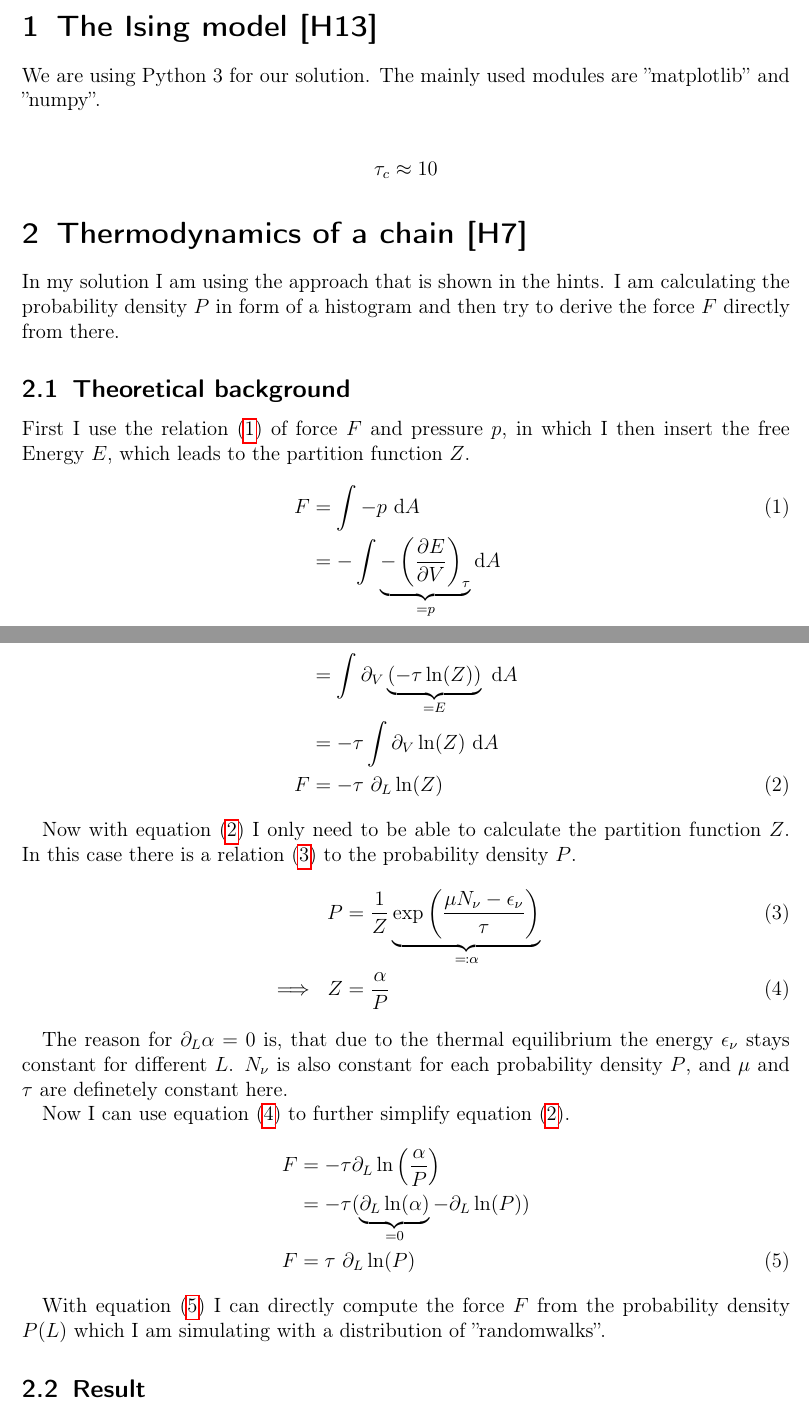
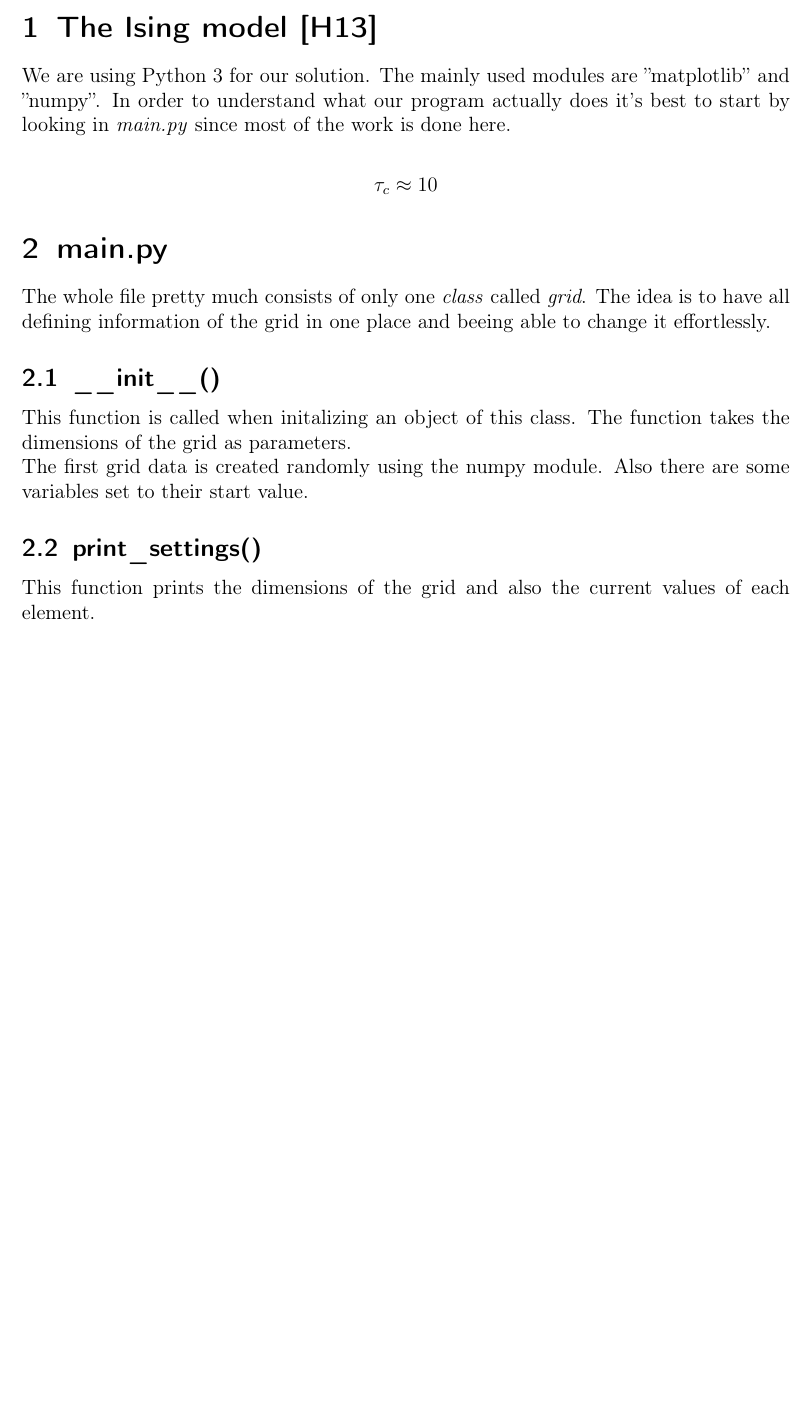
Before and after one commit to Hinag/staphy-cu2-h13, a LaTeX document (tex/main.tex): two parts of pages 1 and 2 of 2 before the commit and part of page 1 of 2 after it, the two joined at a grey line, cut so that both start at the same text, the shorter picture padded with empty space. Compiled offline with pdfLaTeX.

Commit message:
Update main.tex
erste Beschreibungen zu Funktionen in main.py

```diff
--- a/tex/main.tex
+++ b/tex/main.tex
@@ -29,37 +29,22 @@ If you have trouble understanding the program we would be happy to explain it, y
 
 \section{The Ising model [H13]}
 We are using Python 3 for our solution. The mainly used modules are ''matplotlib'' and ''numpy''.
+In order to understand what our program actually does it's best to start by looking in \textit{main.py} since most of the work is done here.
 
 \begin{align}
 	\tau_c \approx 10 \notag
 \end{align}
 
-\section{Thermodynamics of a chain [H7]}
-In my solution I am using the approach that is shown in the hints.
-I am calculating the probability density $P$ in form of a histogram and then try to derive the force $F$ directly from there.
+\section{main.py}
+The whole file pretty much consists of only one \textit{class} called \textit{grid}. The idea is to have all defining information of the grid in one place and beeing able to change it effortlessly.
 
-\subsection{Theoretical background}
-First I use the relation (\ref{eq:F1}) of force $F$ and pressure $p$, in which I then insert the free Energy $E$, which leads to the partition function $Z$.
-\begin{align}
-	F &= \int - p \text{ d}A \label{eq:F1} \\
-	&= - \int \underbrace{- \left( \frac{\partial E}{\partial V} \right)_{\tau}}_{= p} \text{d}A \notag \\
-	&= \int \partial_V \underbrace{(- \tau \ln(Z))}_{= E} \text{ d}A \notag \\
-	&= - \tau \int \partial_V \ln(Z) \text{ d}A \notag \\
-	F &= - \tau \text{ } \partial_L \ln(Z) \label{eq:F2}
-\end{align}
+\subsection{\_\_init\_\_()}
+This function is called when initalizing an object of this class. The function takes the dimensions of the grid as parameters. \\
+The first grid data is created randomly using the numpy module. Also there are some variables set to their start value.
 
-Now with equation (\ref{eq:F2}) I only need to be able to calculate the partition function $Z$.
-In this case there is a relation (\ref{eq:P1}) to the probability density $P$.
-\begin{align}
-	P &= \frac{1}{Z} \underbrace{\exp \left( {\frac{\mu N_\nu - \epsilon_\nu}{\tau}} \right)}_{\eqqcolon \alpha} \label{eq:P1} \\
-	\implies \text{ } Z &= \frac{\alpha}{P} \label{eq:Z1}
-\end{align}
+\subsection{print\_settings()}
+This function prints the dimensions of the grid and also the current values of each element.
 
-The reason for $\partial_L \alpha = 0$ is, that due to the thermal equilibrium the energy $\epsilon_\nu$ stays constant for different $L$. $N_\nu$ is also constant for each probability density $P$, and $\mu$ and $\tau$ are definetely constant here.
+\subsection{update()}
+Here the metroplis algorithm comes to use and calculates new values for the grid.
 
-Now I can use equation (\ref{eq:Z1}) to further simplify equation (\ref{eq:F2}).
-\begin{align}
-	F &= - \tau \partial_L \ln \left( \frac{\alpha}{P} \right) \notag \\
-	&= - \tau ( \underbrace{\partial_L \ln(\alpha)}_{= 0} - \partial_L \ln(P) ) \notag \\
-	F &= \tau \text{ } \partial_L \ln(P) \label{eq:F3}
-\end{align}
@@ -66,4 +54,2 @@ Now I can use equation (\ref{eq:Z1}) to further simplify equation (\ref{eq:F2}).
 
-With equation (\ref{eq:F3}) I can directly compute the force $F$ from the probability density $P(L)$ which I am simulating with a distribution of ''randomwalks''.
 
-\subsection{Result}
```
Also changed, not shown: tex/main.tex (14 more changed lines).
